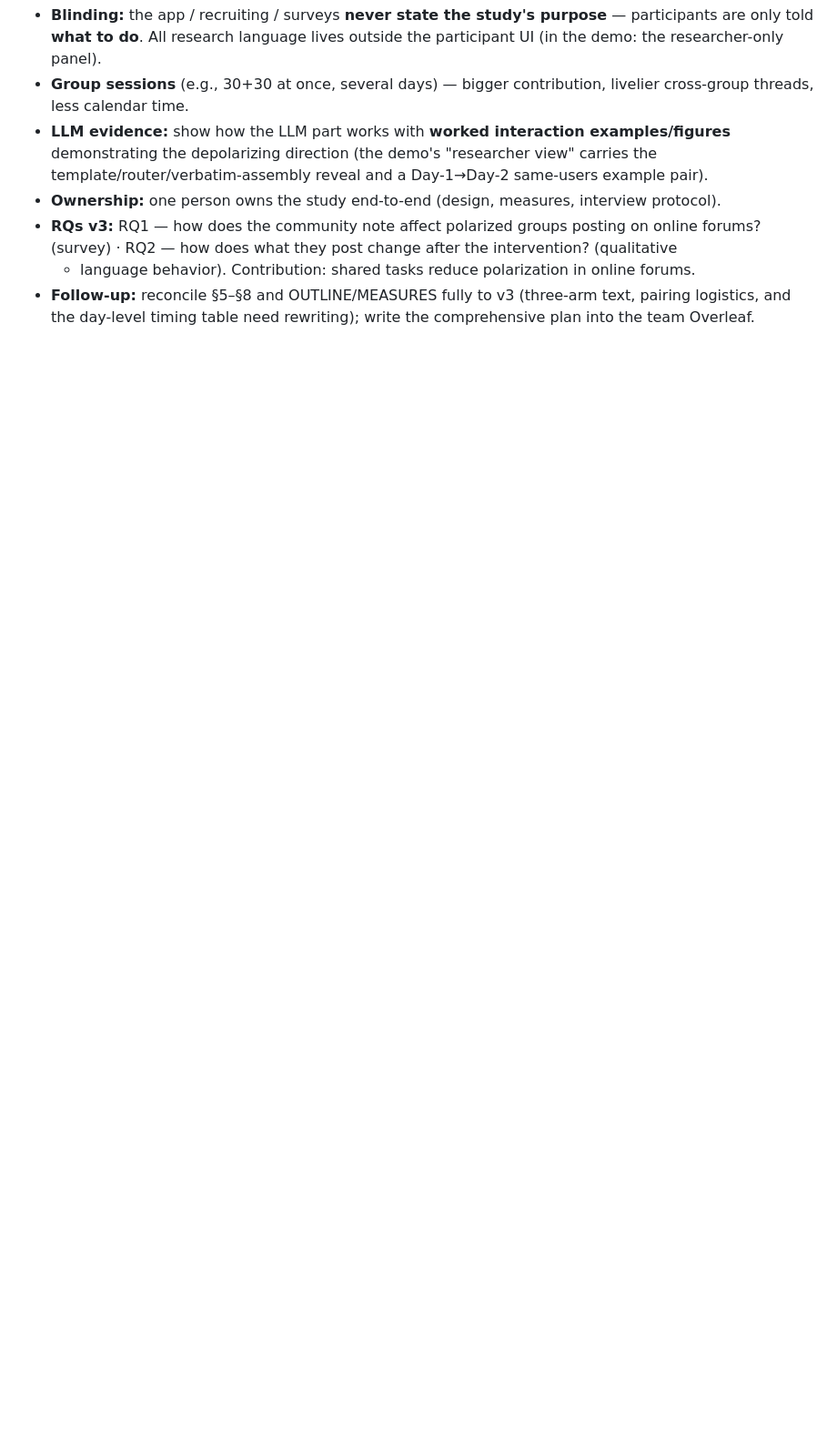
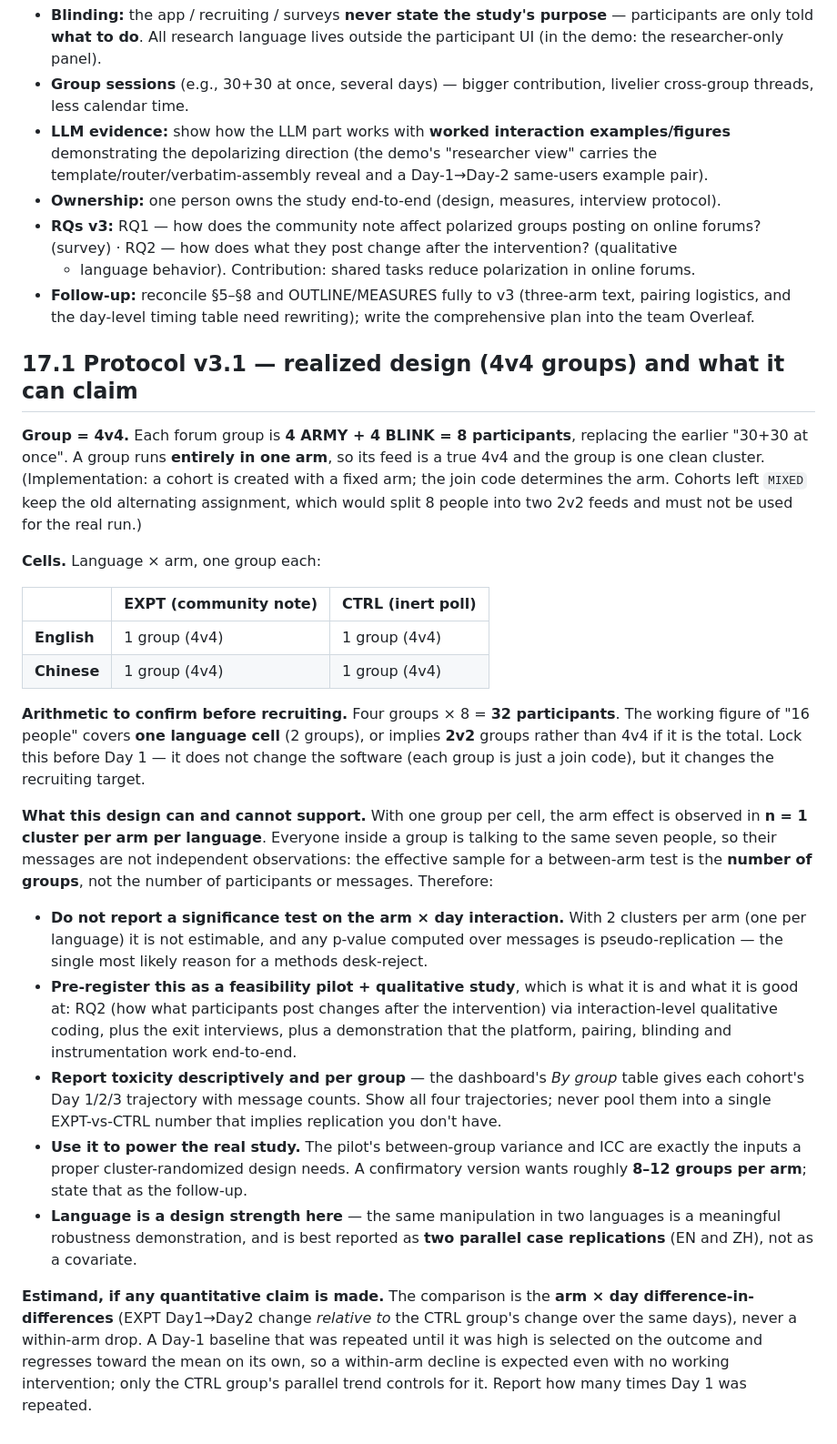
Before and after one commit to ZENG-LingBo/polarization-prototype, a Markdown page: PLAN.md, the part around one of its changes. Shown at 91% size. GitHub-like rendering; blank space fills up the shorter version.

```diff
--- a/PLAN.md
+++ b/PLAN.md
@@ -425,3 +442,53 @@ Ray's latest round revises Study 1's execution. Demo: [`demo.html`](demo.html).
 - **Follow-up:** reconcile §5–§8 and OUTLINE/MEASURES fully to v3 (three-arm text, pairing
   logistics, and the day-level timing table need rewriting); write the comprehensive plan into
   the team Overleaf.
+
+## 17.1 Protocol v3.1 — realized design (4v4 groups) and what it can claim
+
+**Group = 4v4.** Each forum group is **4 ARMY + 4 BLINK = 8 participants**, replacing the
+earlier "30+30 at once". A group runs **entirely in one arm**, so its feed is a true 4v4 and
+the group is one clean cluster. (Implementation: a cohort is created with a fixed arm; the
+join code determines the arm. Cohorts left `MIXED` keep the old alternating assignment, which
+would split 8 people into two 2v2 feeds and must not be used for the real run.)
+
+**Cells.** Language × arm, one group each:
+
+| | EXPT (community note) | CTRL (inert poll) |
+|---|---|---|
+| **English** | 1 group (4v4) | 1 group (4v4) |
+| **Chinese** | 1 group (4v4) | 1 group (4v4) |
+
+**Arithmetic to confirm before recruiting.** Four groups × 8 = **32 participants**. The
+working figure of "16 people" covers **one language cell** (2 groups), or implies **2v2**
+groups rather than 4v4 if it is the total. Lock this before Day 1 — it does not change the
+software (each group is just a join code), but it changes the recruiting target.
+
+**What this design can and cannot support.** With one group per cell, the arm effect is
+observed in **n = 1 cluster per arm per language**. Everyone inside a group is talking to the
+same seven people, so their messages are not independent observations: the effective sample
+for a between-arm test is the **number of groups**, not the number of participants or
+messages. Therefore:
+
+- **Do not report a significance test on the arm × day interaction.** With 2 clusters per arm
+  (one per language) it is not estimable, and any p-value computed over messages is
+  pseudo-replication — the single most likely reason for a methods desk-reject.
+- **Pre-register this as a feasibility pilot + qualitative study**, which is what it is and
+  what it is good at: RQ2 (how what participants post changes after the intervention) via
+  interaction-level qualitative coding, plus the exit interviews, plus a demonstration that
+  the platform, pairing, blinding and instrumentation work end-to-end.
+- **Report toxicity descriptively and per group** — the dashboard's *By group* table gives
+  each cohort's Day 1/2/3 trajectory with message counts. Show all four trajectories; never
+  pool them into a single EXPT-vs-CTRL number that implies replication you don't have.
+- **Use it to power the real study.** The pilot's between-group variance and ICC are exactly
+  the inputs a proper cluster-randomized design needs. A confirmatory version wants roughly
+  **8–12 groups per arm**; state that as the follow-up.
+- **Language is a design strength here** — the same manipulation in two languages is a
+  meaningful robustness demonstration, and is best reported as **two parallel case
+  replications** (EN and ZH), not as a covariate.
+
+**Estimand, if any quantitative claim is made.** The comparison is the **arm × day
+difference-in-differences** (EXPT Day1→Day2 change *relative to* the CTRL group's change over
+the same days), never a within-arm drop. A Day-1 baseline that was repeated until it was high
+is selected on the outcome and regresses toward the mean on its own, so a within-arm decline
+is expected even with no working intervention; only the CTRL group's parallel trend controls
+for it. Report how many times Day 1 was repeated.
```
Also changed, not shown: other parts of PLAN.md (+30 -13 lines).
